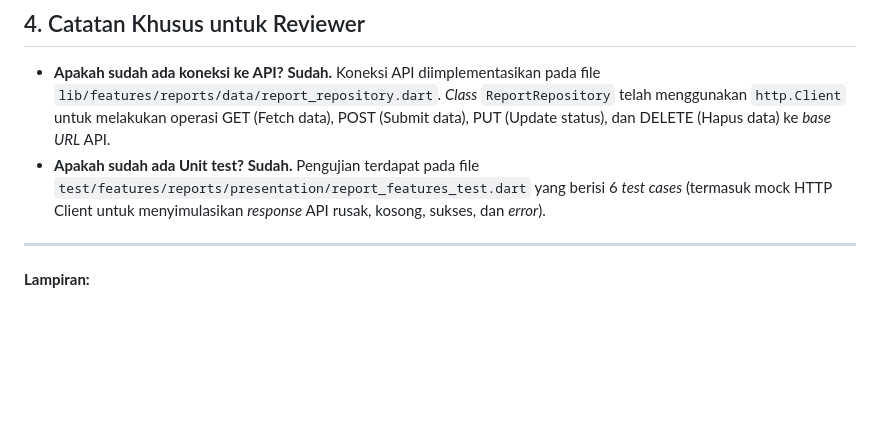
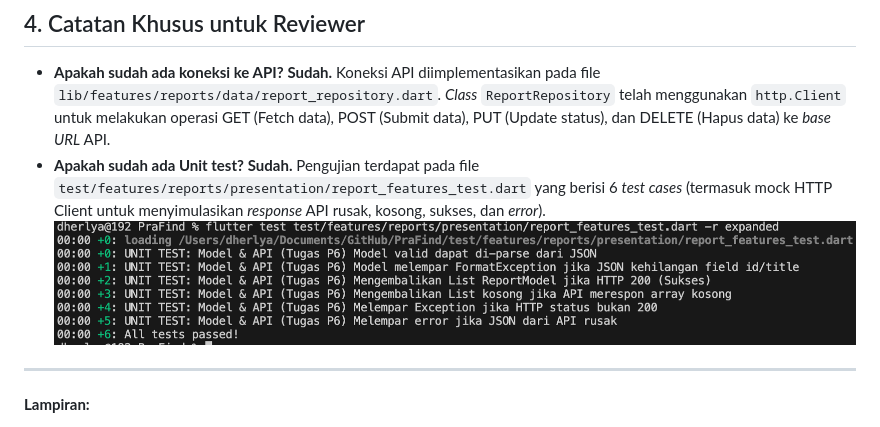
Before and after one commit to Dherlyaa/PraFind, a Markdown page: p6/docs.md, the part around the change. Drawn GitHub-style; pictures changed too: p6/flutter_test.png (added); blank space fills up the shorter version.

Commit message:
Update pertemuan ke-6

```diff
--- a/p6/docs.md
+++ b/p6/docs.md
@@ -34,6 +34,7 @@ Untuk menjamin keandalan *parsing* data dan *request* API, telah dibuat dan diek
     **Sudah.** Koneksi API diimplementasikan pada file `lib/features/reports/data/report_repository.dart`. *Class* `ReportRepository` telah menggunakan `http.Client` untuk melakukan operasi GET (Fetch data), POST (Submit data), PUT (Update status), dan DELETE (Hapus data) ke *base URL* API.
 *   **Apakah sudah ada Unit test?**
     **Sudah.** Pengujian terdapat pada file `test/features/reports/presentation/report_features_test.dart` yang berisi 6 *test cases* (termasuk mock HTTP Client untuk menyimulasikan *response* API rusak, kosong, sukses, dan *error*).
+    ![alt text](flutter_test.png)
 
 ---
 **Lampiran:**
```
Also changed, not shown: 1 other file.
